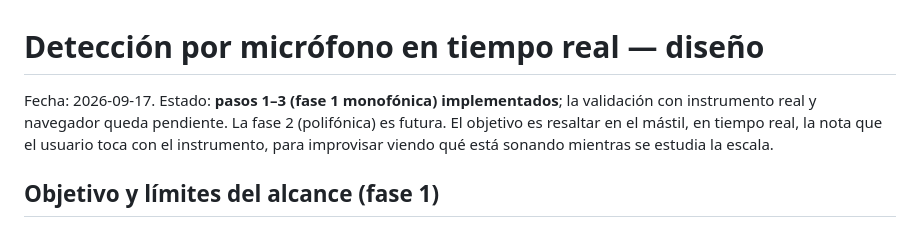
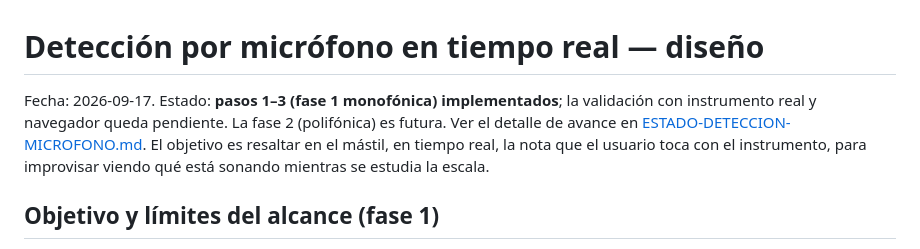
Before and after one commit to nicodelos24/String, a Markdown page: docs/DETECCION-MICROFONO.md, the part around the change. Drawn GitHub-style.

Commit message:
Añadiendo documento de estado del avance del micrófono

```diff
--- a/docs/DETECCION-MICROFONO.md
+++ b/docs/DETECCION-MICROFONO.md
@@ -1,6 +1,6 @@
 # Detección por micrófono en tiempo real — diseño
 
-Fecha: 2026-09-17. Estado: **pasos 1–3 (fase 1 monofónica) implementados**; la validación con instrumento real y navegador queda pendiente. La fase 2 (polifónica) es futura. El objetivo es resaltar en el mástil, en tiempo real, la nota que el usuario toca con el instrumento, para improvisar viendo qué está sonando mientras se estudia la escala.
+Fecha: 2026-09-17. Estado: **pasos 1–3 (fase 1 monofónica) implementados**; la validación con instrumento real y navegador queda pendiente. La fase 2 (polifónica) es futura. Ver el detalle de avance en [ESTADO-DETECCION-MICROFONO.md](ESTADO-DETECCION-MICROFONO.md). El objetivo es resaltar en el mástil, en tiempo real, la nota que el usuario toca con el instrumento, para improvisar viendo qué está sonando mientras se estudia la escala.
 
 ## Objetivo y límites del alcance (fase 1)
 
```
Also changed, not shown: docs/ESTADO-DETECCION-MICROFONO.md (added, +41 -0 lines).
